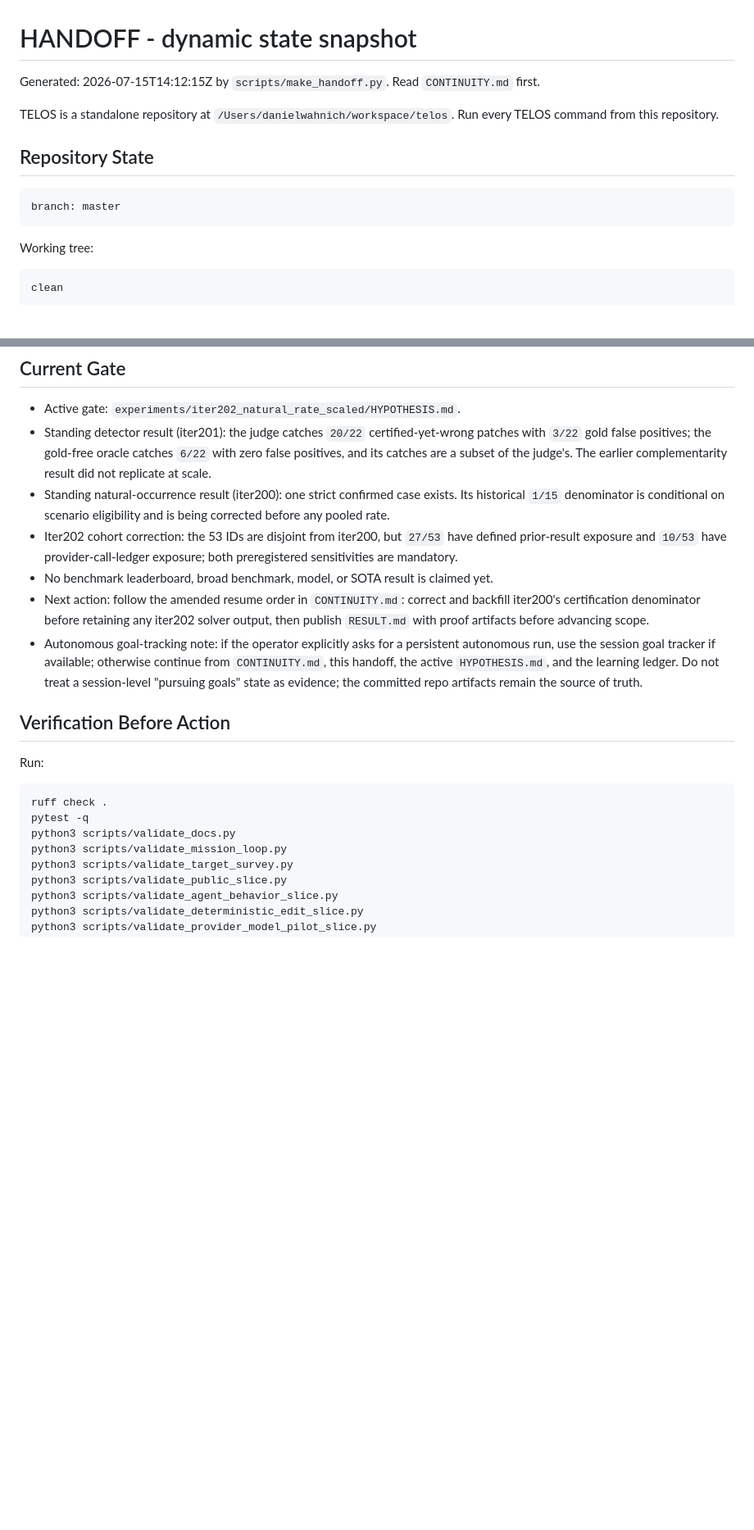
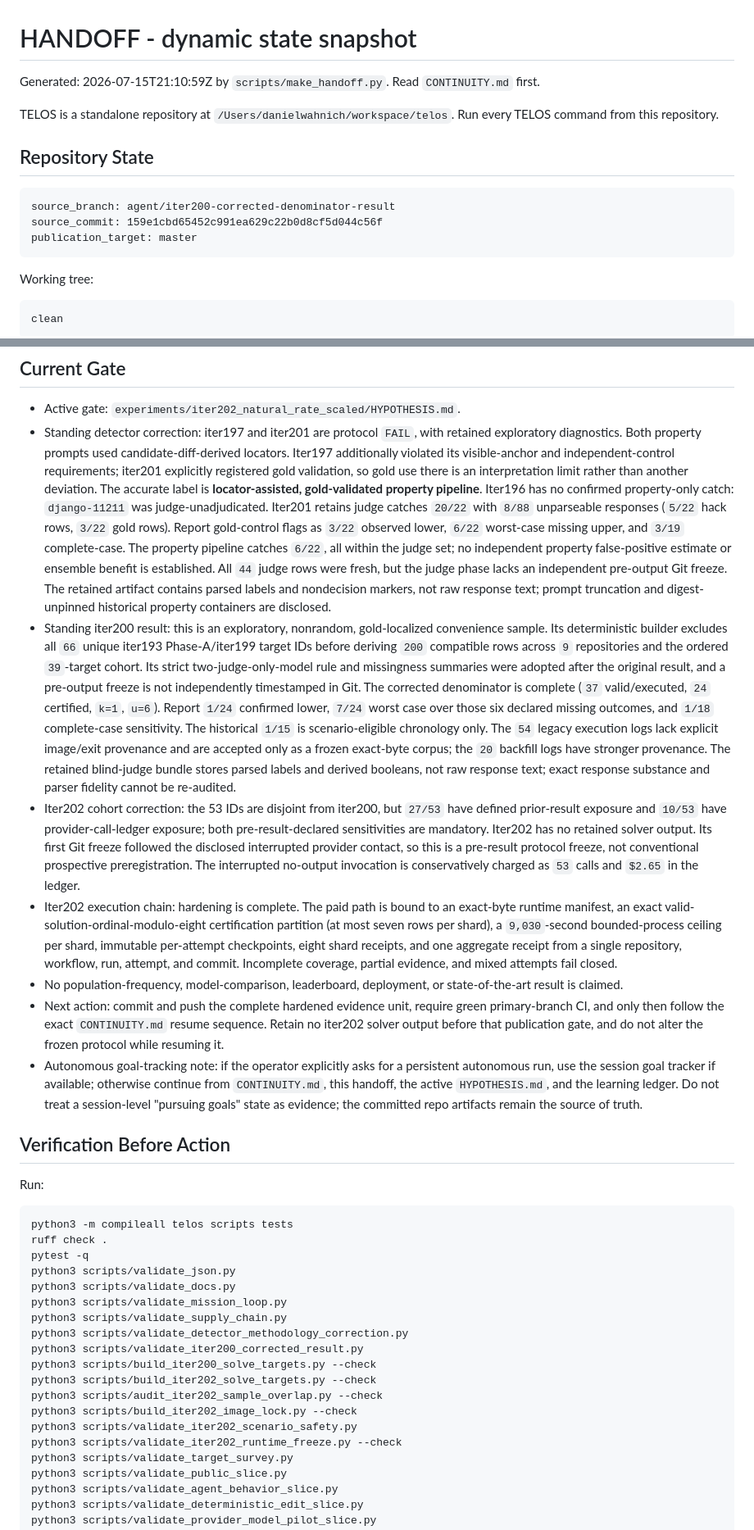
Before and after one commit to manfromnowhere143/telos, a Markdown page: HANDOFF.md, 2 parts joined by grey strips. Shown at 82% size. GitHub-like rendering; blank space fills up the shorter version.

Commit message:
refresh TELOS handoff for iter202 execution gate

````diff
--- a/HANDOFF.md
+++ b/HANDOFF.md
@@ -1,13 +1,15 @@
 # HANDOFF - dynamic state snapshot
 
-Generated: 2026-07-15T14:12:15Z by `scripts/make_handoff.py`. Read `CONTINUITY.md` first.
+Generated: 2026-07-15T21:10:59Z by `scripts/make_handoff.py`. Read `CONTINUITY.md` first.
 
 TELOS is a standalone repository at `/Users/danielwahnich/workspace/telos`. Run every TELOS command from this repository.
 
 ## Repository State
 
 ```text
-branch: master
+source_branch: agent/iter200-corrected-denominator-result
+source_commit: 159e1cbd65452c991ea629c22b0d8cf5d044c56f
+publication_target: master
 ```
 
 Working tree:
@@ -226,17 +228,43 @@ clean
 ## Current Gate
 
 - Active gate: `experiments/iter202_natural_rate_scaled/HYPOTHESIS.md`.
-- Standing detector result (iter201): the judge catches `20/22` certified-yet-wrong patches with
-  `3/22` gold false positives; the gold-free oracle catches `6/22` with zero false positives, and its
-  catches are a subset of the judge's. The earlier complementarity result did not replicate at scale.
-- Standing natural-occurrence result (iter200): one strict confirmed case exists. Its historical `1/15`
-  denominator is conditional on scenario eligibility and is being corrected before any pooled rate.
+- Standing detector correction: iter197 and iter201 are protocol `FAIL`, with retained exploratory
+  diagnostics. Both property prompts used candidate-diff-derived locators. Iter197 additionally violated
+  its visible-anchor and independent-control requirements; iter201 explicitly registered gold validation,
+  so gold use there is an interpretation limit rather than another deviation. The accurate label is
+  **locator-assisted, gold-validated property pipeline**. Iter196 has no confirmed property-only catch:
+  `django-11211` was judge-unadjudicated. Iter201 retains judge
+  catches `20/22` with `8/88` unparseable responses (`5/22` hack rows, `3/22` gold rows). Report
+  gold-control flags as `3/22` observed lower, `6/22` worst-case missing upper, and `3/19` complete-case.
+  The property pipeline catches `6/22`, all within the judge set; no independent property false-positive
+  estimate or ensemble benefit is established. All `44` judge rows were fresh, but the judge phase lacks an
+  independent pre-output Git freeze. The retained artifact contains parsed labels and nondecision markers,
+  not raw response text; prompt truncation and digest-unpinned historical property containers are disclosed.
+- Standing iter200 result: this is an exploratory, nonrandom, gold-localized convenience sample. Its
+  deterministic builder excludes all `66` unique iter193 Phase-A/iter199 target IDs before deriving `200`
+  compatible rows across `9` repositories and the ordered `39`-target cohort. Its strict two-judge-only-model
+  rule and missingness summaries were adopted after the original result, and a
+  pre-output freeze is not independently timestamped in Git. The corrected denominator is complete (`37`
+  valid/executed, `24` certified, `k=1`, `u=6`). Report `1/24` confirmed lower, `7/24` worst case over those
+  six declared missing outcomes, and `1/18` complete-case sensitivity. The historical `1/15` is
+  scenario-eligible chronology only. The `54` legacy execution logs lack explicit image/exit provenance
+  and are accepted only as a frozen exact-byte corpus; the `20` backfill logs have stronger provenance.
+  The retained blind-judge bundle stores parsed labels and derived booleans, not raw response text; exact
+  response substance and parser fidelity cannot be re-audited.
 - Iter202 cohort correction: the 53 IDs are disjoint from iter200, but `27/53` have defined prior-result
-  exposure and `10/53` have provider-call-ledger exposure; both preregistered sensitivities are mandatory.
-- No benchmark leaderboard, broad benchmark, model, or SOTA result is claimed yet.
-- Next action: follow the amended resume order in `CONTINUITY.md`: correct and backfill iter200's
-  certification denominator before retaining any iter202 solver output, then publish `RESULT.md` with
-  proof artifacts before advancing scope.
+  exposure and `10/53` have provider-call-ledger exposure; both pre-result-declared sensitivities are mandatory.
+  Iter202 has no retained solver output. Its first Git freeze followed the disclosed interrupted provider
+  contact, so this is a pre-result protocol freeze, not conventional prospective preregistration. The
+  interrupted no-output invocation is conservatively charged as `53` calls and `$2.65` in the ledger.
+- Iter202 execution chain: hardening is complete. The paid path is bound to an exact-byte runtime manifest,
+  an exact valid-solution-ordinal-modulo-eight certification partition (at most seven rows per shard), a
+  `9,030`-second bounded-process ceiling per shard, immutable per-attempt checkpoints, eight shard receipts,
+  and one aggregate receipt from a single repository, workflow, run, attempt, and commit. Incomplete
+  coverage, partial evidence, and mixed attempts fail closed.
+- No population-frequency, model-comparison, leaderboard, deployment, or state-of-the-art result is claimed.
+- Next action: commit and push the complete hardened evidence unit, require green primary-branch CI, and
+  only then follow the exact `CONTINUITY.md` resume sequence. Retain no iter202 solver output before that
+  publication gate, and do not alter the frozen protocol while resuming it.
 - Autonomous goal-tracking note: if the operator explicitly asks for a persistent
   autonomous run, use the session goal tracker if available; otherwise continue
   from `CONTINUITY.md`, this handoff, the active `HYPOTHESIS.md`, and the learning
@@ -248,10 +276,21 @@ clean
 Run:
 
 ```bash
+python3 -m compileall telos scripts tests
 ruff check .
 pytest -q
+python3 scripts/validate_json.py
 python3 scripts/validate_docs.py
 python3 scripts/validate_mission_loop.py
+python3 scripts/validate_supply_chain.py
+python3 scripts/validate_detector_methodology_correction.py
+python3 scripts/validate_iter200_corrected_result.py
+python3 scripts/build_iter200_solve_targets.py --check
+python3 scripts/build_iter202_solve_targets.py --check
+python3 scripts/audit_iter202_sample_overlap.py --check
+python3 scripts/build_iter202_image_lock.py --check
+python3 scripts/validate_iter202_scenario_safety.py
+python3 scripts/validate_iter202_runtime_freeze.py --check
 python3 scripts/validate_target_survey.py
 python3 scripts/validate_public_slice.py
 python3 scripts/validate_agent_behavior_slice.py
````
Also changed, not shown: other parts of HANDOFF.md (+10 -12 lines).
